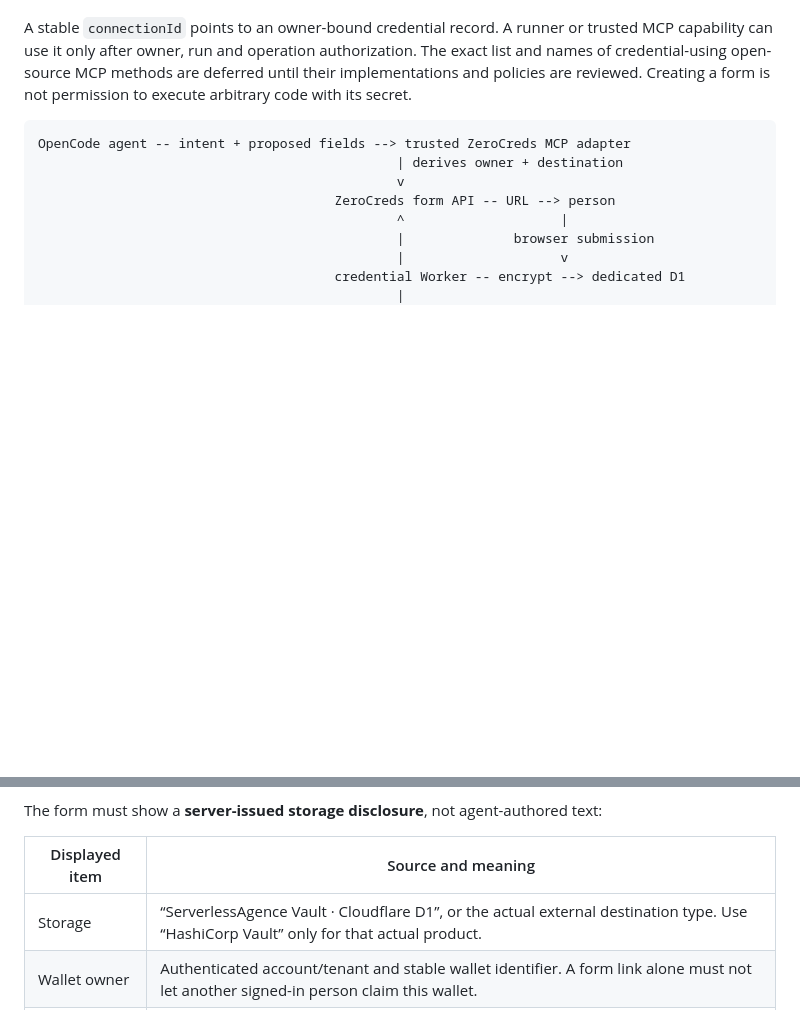
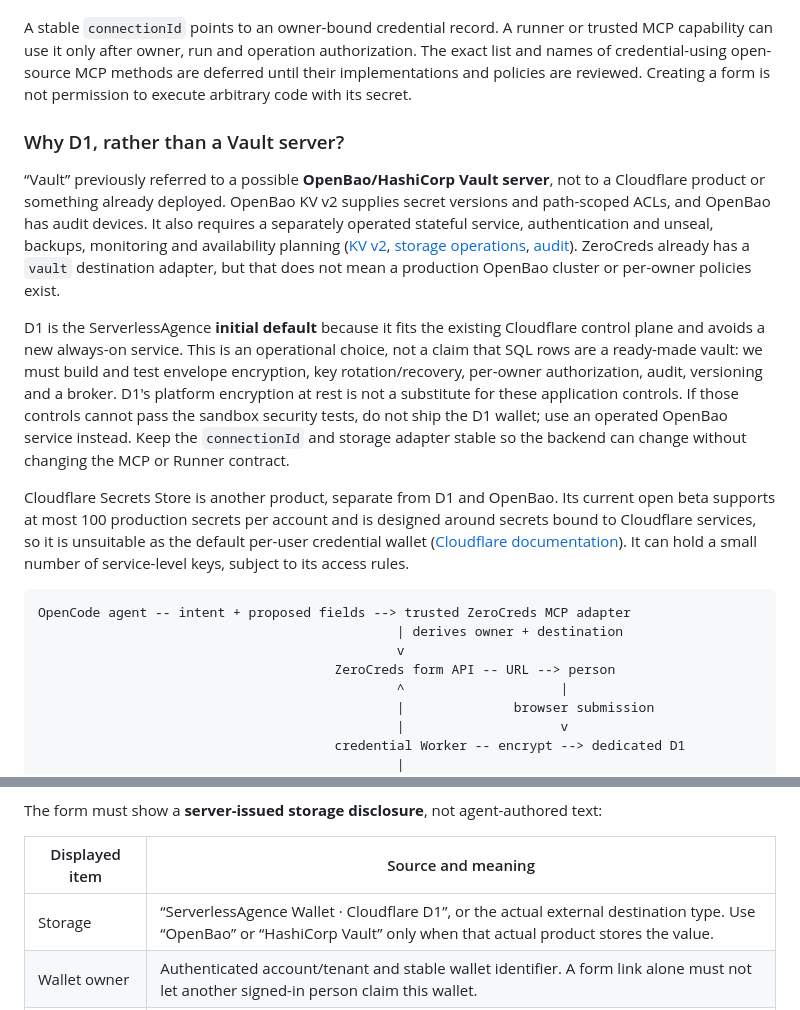
Before and after one commit to Zerocreds-com/zerocreds-server, a Markdown page: docs/serverlessagence-runner-credential-intake.md, 2 parts joined by grey strips. Drawn GitHub-style; blank space fills up the shorter version.

Commit message:
docs: explain D1 wallet choice versus OpenBao

````diff
--- a/docs/serverlessagence-runner-credential-intake.md
+++ b/docs/serverlessagence-runner-credential-intake.md
@@ -7,6 +7,14 @@ Status: architecture decision for [ZeroCreds #67](https://github.com/Zerocreds-c
 An agent asks a **generic ZeroCreds MCP tool** to prepare fields for its task. The tool returns a short-lived form URL. The person enters credentials in the browser; neither the model nor an MCP result receives the values. Store submitted credentials as **application-encrypted ciphertext in a dedicated Cloudflare D1 credential database**. D1 also stores non-secret form, owner, connection, version and lifecycle metadata. Do not create a GitHub-specific API, local OpenCode command, or Durable Object for this flow.
 
 A stable `connectionId` points to an owner-bound credential record. A runner or trusted MCP capability can use it only after owner, run and operation authorization. The exact list and names of credential-using open-source MCP methods are deferred until their implementations and policies are reviewed. Creating a form is not permission to execute arbitrary code with its secret.
+
+### Why D1, rather than a Vault server?
+
+“Vault” previously referred to a possible **OpenBao/HashiCorp Vault server**, not to a Cloudflare product or something already deployed. OpenBao KV v2 supplies secret versions and path-scoped ACLs, and OpenBao has audit devices. It also requires a separately operated stateful service, authentication and unseal, backups, monitoring and availability planning ([KV v2](https://openbao.org/docs/secrets/kv/kv-v2/), [storage operations](https://openbao.org/docs/configuration/storage/), [audit](https://openbao.org/docs/audit/)). ZeroCreds already has a `vault` destination adapter, but that does not mean a production OpenBao cluster or per-owner policies exist.
+
+D1 is the ServerlessAgence **initial default** because it fits the existing Cloudflare control plane and avoids a new always-on service. This is an operational choice, not a claim that SQL rows are a ready-made vault: we must build and test envelope encryption, key rotation/recovery, per-owner authorization, audit, versioning and a broker. D1's platform encryption at rest is not a substitute for these application controls. If those controls cannot pass the sandbox security tests, do not ship the D1 wallet; use an operated OpenBao service instead. Keep the `connectionId` and storage adapter stable so the backend can change without changing the MCP or Runner contract.
+
+Cloudflare Secrets Store is another product, separate from D1 and OpenBao. Its current open beta supports at most 100 production secrets per account and is designed around secrets bound to Cloudflare services, so it is unsuitable as the default per-user credential wallet ([Cloudflare documentation](https://developers.cloudflare.com/secrets-store/manage-secrets/)). It can hold a small number of service-level keys, subject to its access rules.
 
 ```text
 OpenCode agent -- intent + proposed fields --> trusted ZeroCreds MCP adapter
@@ -48,7 +56,7 @@ The form must show a **server-issued storage disclosure**, not agent-authored te
 
 | Displayed item | Source and meaning |
 | --- | --- |
-| Storage | “ServerlessAgence Vault · Cloudflare D1”, or the actual external destination type. Use “HashiCorp Vault” only for that actual product. |
+| Storage | “ServerlessAgence Wallet · Cloudflare D1”, or the actual external destination type. Use “OpenBao” or “HashiCorp Vault” only when that actual product stores the value. |
 | Wallet owner | Authenticated account/tenant and stable wallet identifier. A form link alone must not let another signed-in person claim this wallet. |
 | Bound profile | The trusted profile identity that may later request use, plus the task/run reference if this form was opened from a run. The profile is not chosen by prompt text. |
 | Version | Vault service release/schema version and current credential version, clearly distinguished. Before first submission, say “credential version: not created yet”. Never expose encryption-key material. |
````
